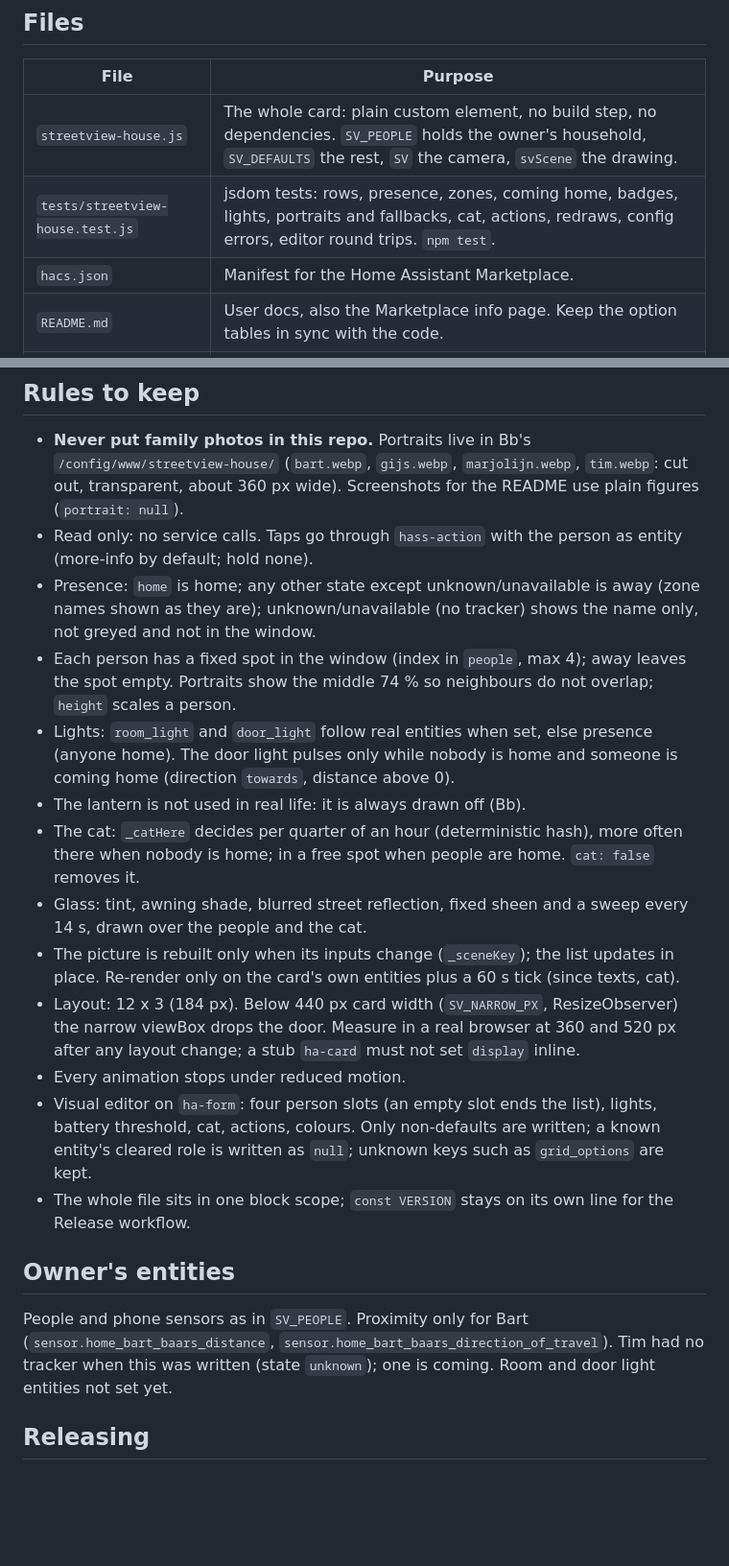
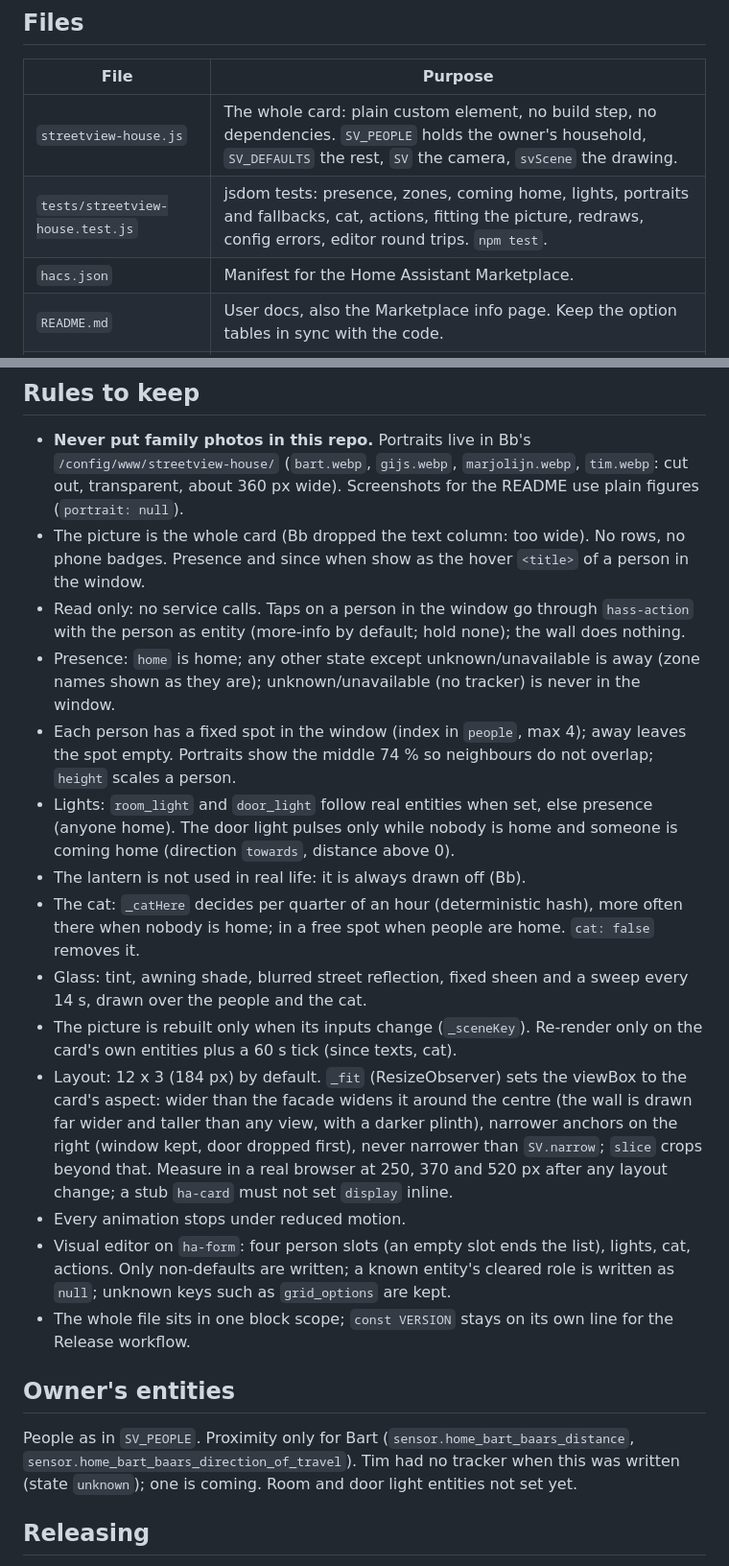
Before and after one commit to BarBaar44/streetview-house, a Markdown page: CLAUDE.md, 2 parts joined by grey strips. Shown at 96% size. Rendered like a GitHub page; blank space fills up the shorter version.

```diff
--- a/CLAUDE.md
+++ b/CLAUDE.md
@@ -7,7 +7,7 @@ Marketplace (formerly HACS) dashboard card (Lovelace) for the people in the owne
 | File | Purpose |
 |---|---|
 | `streetview-house.js` | The whole card: plain custom element, no build step, no dependencies. `SV_PEOPLE` holds the owner's household, `SV_DEFAULTS` the rest, `SV` the camera, `svScene` the drawing. |
-| `tests/streetview-house.test.js` | jsdom tests: rows, presence, zones, coming home, badges, lights, portraits and fallbacks, cat, actions, redraws, config errors, editor round trips. `npm test`. |
+| `tests/streetview-house.test.js` | jsdom tests: presence, zones, coming home, lights, portraits and fallbacks, cat, actions, fitting the picture, redraws, config errors, editor round trips. `npm test`. |
 | `hacs.json` | Manifest for the Home Assistant Marketplace. |
 | `README.md` | User docs, also the Marketplace info page. Keep the option tables in sync with the code. |
 | `CHANGELOG.md` | One `## vX.Y.Z` section per release; the Release workflow uses it as the release notes. |
@@ -17,22 +17,23 @@ Marketplace (formerly HACS) dashboard card (Lovelace) for the people in the owne
 ## Rules to keep
 
 * **Never put family photos in this repo.** Portraits live in Bb's `/config/www/streetview-house/` (`bart.webp`, `gijs.webp`, `marjolijn.webp`, `tim.webp`: cut out, transparent, about 360 px wide). Screenshots for the README use plain figures (`portrait: null`).
-* Read only: no service calls. Taps go through `hass-action` with the person as entity (more-info by default; hold none).
-* Presence: `home` is home; any other state except unknown/unavailable is away (zone names shown as they are); unknown/unavailable (no tracker) shows the name only, not greyed and not in the window.
+* The picture is the whole card (Bb dropped the text column: too wide). No rows, no phone badges. Presence and since when show as the hover `<title>` of a person in the window.
+* Read only: no service calls. Taps on a person in the window go through `hass-action` with the person as entity (more-info by default; hold none); the wall does nothing.
+* Presence: `home` is home; any other state except unknown/unavailable is away (zone names shown as they are); unknown/unavailable (no tracker) is never in the window.
 * Each person has a fixed spot in the window (index in `people`, max 4); away leaves the spot empty. Portraits show the middle 74 % so neighbours do not overlap; `height` scales a person.
 * Lights: `room_light` and `door_light` follow real entities when set, else presence (anyone home). The door light pulses only while nobody is home and someone is coming home (direction `towards`, distance above 0).
 * The lantern is not used in real life: it is always drawn off (Bb).
 * The cat: `_catHere` decides per quarter of an hour (deterministic hash), more often there when nobody is home; in a free spot when people are home. `cat: false` removes it.
 * Glass: tint, awning shade, blurred street reflection, fixed sheen and a sweep every 14 s, drawn over the people and the cat.
-* The picture is rebuilt only when its inputs change (`_sceneKey`); the list updates in place. Re-render only on the card's own entities plus a 60 s tick (since texts, cat).
-* Layout: 12 x 3 (184 px). Below 440 px card width (`SV_NARROW_PX`, ResizeObserver) the narrow viewBox drops the door. Measure in a real browser at 360 and 520 px after any layout change; a stub `ha-card` must not set `display` inline.
+* The picture is rebuilt only when its inputs change (`_sceneKey`). Re-render only on the card's own entities plus a 60 s tick (since texts, cat).
+* Layout: 12 x 3 (184 px) by default. `_fit` (ResizeObserver) sets the viewBox to the card's aspect: wider than the facade widens it around the centre (the wall is drawn far wider and taller than any view, with a darker plinth), narrower anchors on the right (window kept, door dropped first), never narrower than `SV.narrow`; `slice` crops beyond that. Measure in a real browser at 250, 370 and 520 px after any layout change; a stub `ha-card` must not set `display` inline.
 * Every animation stops under reduced motion.
-* Visual editor on `ha-form`: four person slots (an empty slot ends the list), lights, battery threshold, cat, actions, colours. Only non-defaults are written; a known entity's cleared role is written as `null`; unknown keys such as `grid_options` are kept.
+* Visual editor on `ha-form`: four person slots (an empty slot ends the list), lights, cat, actions. Only non-defaults are written; a known entity's cleared role is written as `null`; unknown keys such as `grid_options` are kept.
 * The whole file sits in one block scope; `const VERSION` stays on its own line for the Release workflow.
 
 ## Owner's entities
 
-People and phone sensors as in `SV_PEOPLE`. Proximity only for Bart (`sensor.home_bart_baars_distance`, `sensor.home_bart_baars_direction_of_travel`). Tim had no tracker when this was written (state `unknown`); one is coming. Room and door light entities not set yet.
+People as in `SV_PEOPLE`. Proximity only for Bart (`sensor.home_bart_baars_distance`, `sensor.home_bart_baars_direction_of_travel`). Tim had no tracker when this was written (state `unknown`); one is coming. Room and door light entities not set yet.
 
 ## Releasing
 
```
Also changed, not shown: CHANGELOG.md (+3 -3 lines), README.md (+11 -19 lines), shot.png, 3 other files.
